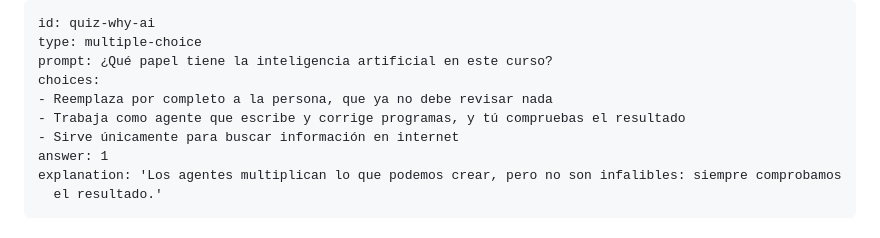
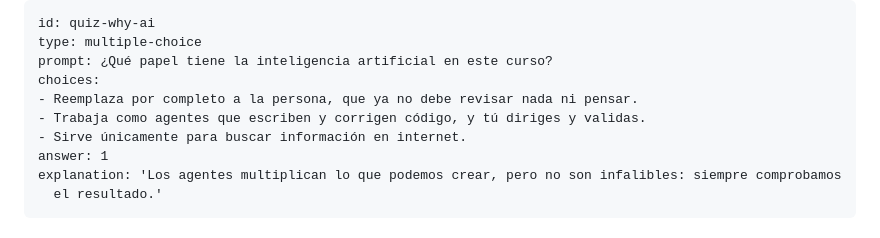
Before and after one commit to TheScienceOfCode/Programar-con-IA, a Markdown page: lessons/session-1/INDEX.md, the part around the change. Rendered like a GitHub page.

Commit message:
Lesson 1: reword the AI-role question choices
Co-Authored-By: Claude Sonnet 5.5 <noreply@anthropic.com>

```diff
--- a/lessons/session-1/INDEX.md
+++ b/lessons/session-1/INDEX.md
@@ -49,9 +49,9 @@ id: quiz-why-ai
 type: multiple-choice
 prompt: ¿Qué papel tiene la inteligencia artificial en este curso?
 choices:
-- Reemplaza por completo a la persona, que ya no debe revisar nada
-- Trabaja como agente que escribe y corrige programas, y tú compruebas el resultado
-- Sirve únicamente para buscar información en internet
+- Reemplaza por completo a la persona, que ya no debe revisar nada ni pensar.
+- Trabaja como agentes que escriben y corrigen código, y tú diriges y validas.
+- Sirve únicamente para buscar información en internet.
 answer: 1
 explanation: 'Los agentes multiplican lo que podemos crear, pero no son infalibles: siempre comprobamos
   el resultado.'
```
